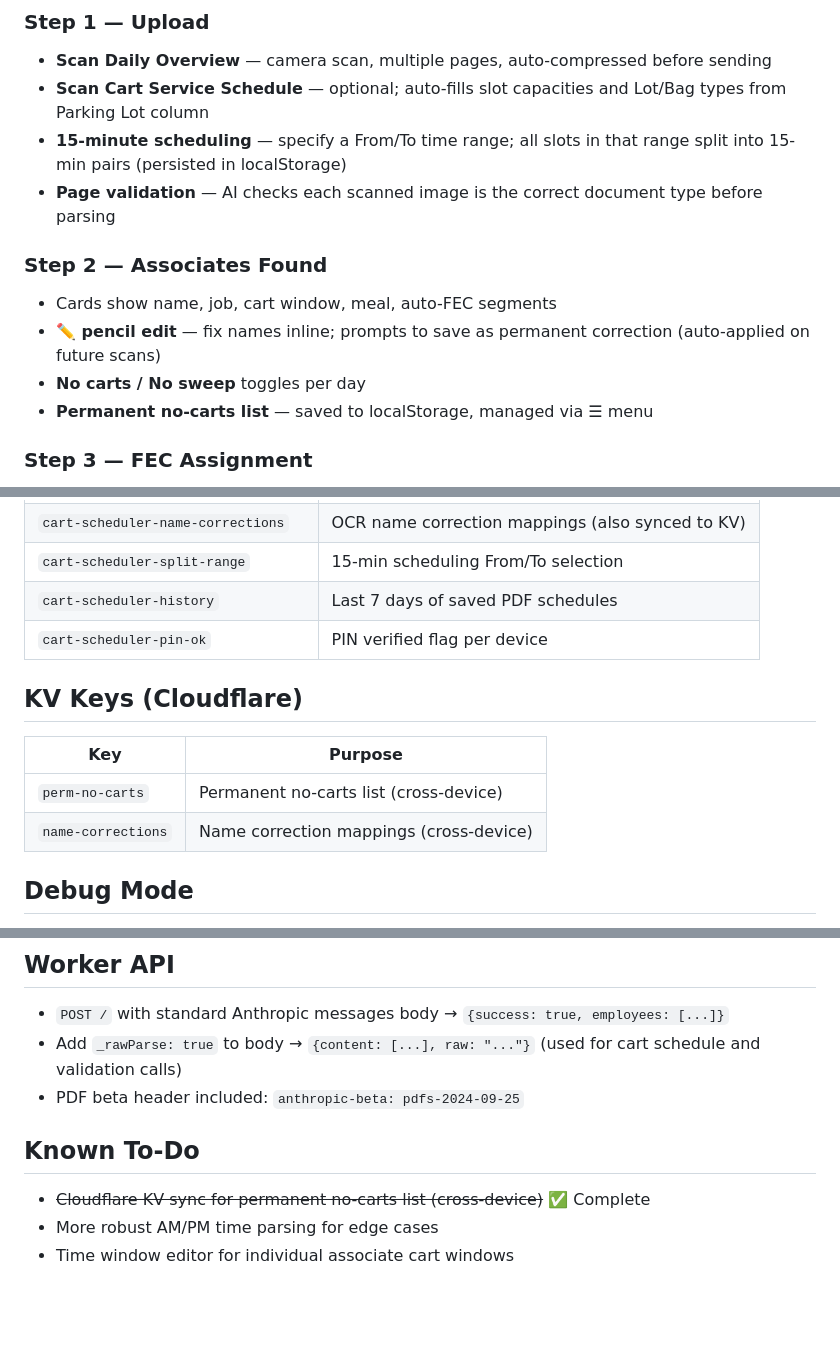
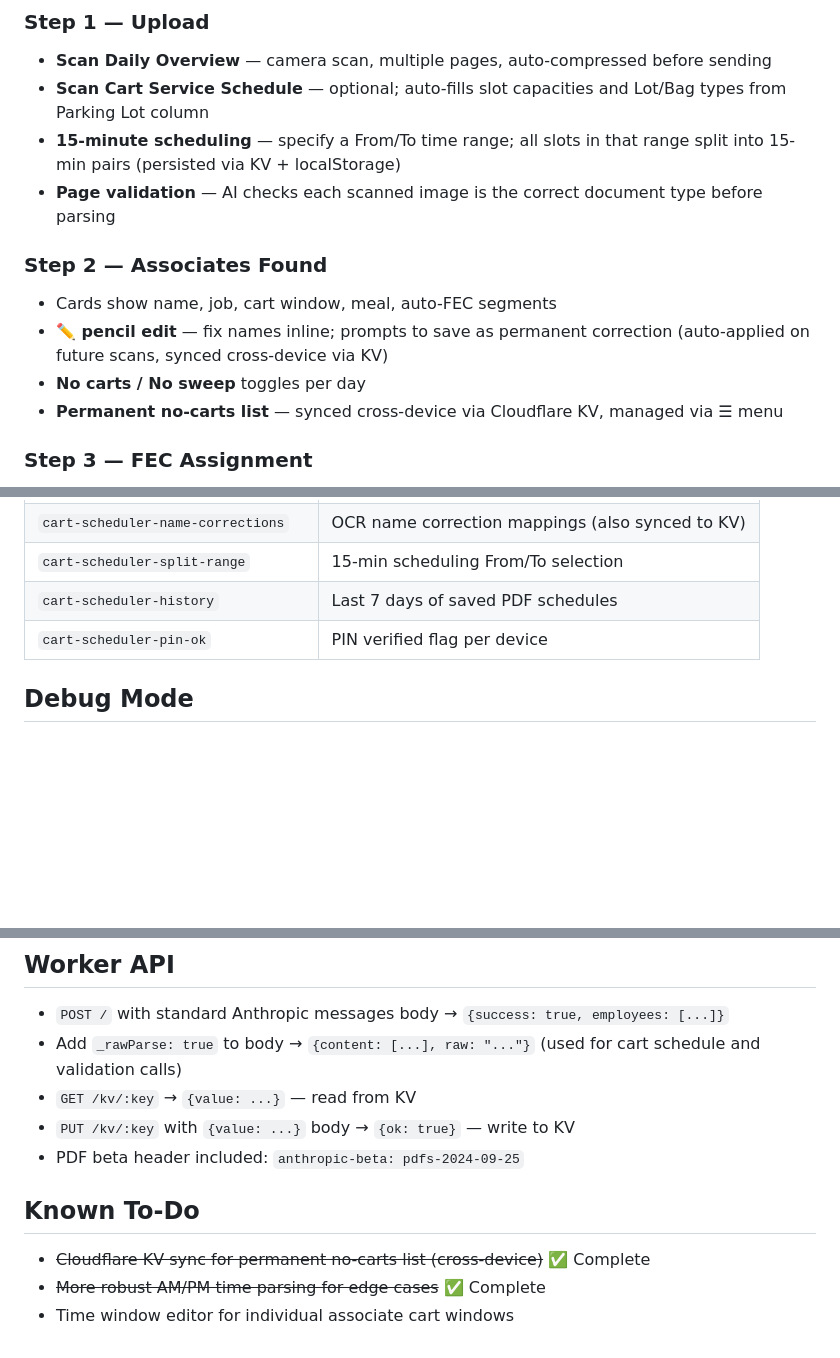
Before and after one commit to normbottie/cart-scheduler, a Markdown page: README.md, 3 parts joined by grey strips. GitHub-like rendering; blank space fills up the shorter version.

Commit message:
Update README: mark KV sync and time parsing as complete

```diff
--- a/README.md
+++ b/README.md
@@ -36,14 +36,14 @@ A mobile-first Progressive Web App (PWA) for generating cart/sweep schedules at
 ### Step 1 — Upload
 - **Scan Daily Overview** — camera scan, multiple pages, auto-compressed before sending
 - **Scan Cart Service Schedule** — optional; auto-fills slot capacities and Lot/Bag types from Parking Lot column
-- **15-minute scheduling** — specify a From/To time range; all slots in that range split into 15-min pairs (persisted in localStorage)
+- **15-minute scheduling** — specify a From/To time range; all slots in that range split into 15-min pairs (persisted via KV + localStorage)
 - **Page validation** — AI checks each scanned image is the correct document type before parsing
 
 ### Step 2 — Associates Found
 - Cards show name, job, cart window, meal, auto-FEC segments
-- **✏️ pencil edit** — fix names inline; prompts to save as permanent correction (auto-applied on future scans)
+- **✏️ pencil edit** — fix names inline; prompts to save as permanent correction (auto-applied on future scans, synced cross-device via KV)
 - **No carts / No sweep** toggles per day
-- **Permanent no-carts list** — saved to localStorage, managed via ☰ menu
+- **Permanent no-carts list** — synced cross-device via Cloudflare KV, managed via ☰ menu
 
 ### Step 3 — FEC Assignment
 - Auto-detected CS-FEC shown
@@ -105,12 +105,6 @@ A mobile-first Progressive Web App (PWA) for generating cart/sweep schedules at
 | `cart-scheduler-history` | Last 7 days of saved PDF schedules |
 | `cart-scheduler-pin-ok` | PIN verified flag per device |
 
-## KV Keys (Cloudflare)
-| Key | Purpose |
-|-----|---------|
-| `perm-no-carts` | Permanent no-carts list (cross-device) |
-| `name-corrections` | Name correction mappings (cross-device) |
-
 ## Debug Mode
 In browser console: `DEBUG_MODE = true`
 Loads mock data instantly, skips all AI calls. Mock includes ~11 associates covering most scheduling scenarios.
@@ -132,9 +126,11 @@ wrangler deploy
 ## Worker API
 - `POST /` with standard Anthropic messages body → `{success: true, employees: [...]}`
 - Add `_rawParse: true` to body → `{content: [...], raw: "..."}` (used for cart schedule and validation calls)
+- `GET /kv/:key` → `{value: ...}` — read from KV
+- `PUT /kv/:key` with `{value: ...}` body → `{ok: true}` — write to KV
 - PDF beta header included: `anthropic-beta: pdfs-2024-09-25`
 
 ## Known To-Do
 - ~~Cloudflare KV sync for permanent no-carts list (cross-device)~~ ✅ Complete
-- More robust AM/PM time parsing for edge cases
+- ~~More robust AM/PM time parsing for edge cases~~ ✅ Complete
 - Time window editor for individual associate cart windows
```
